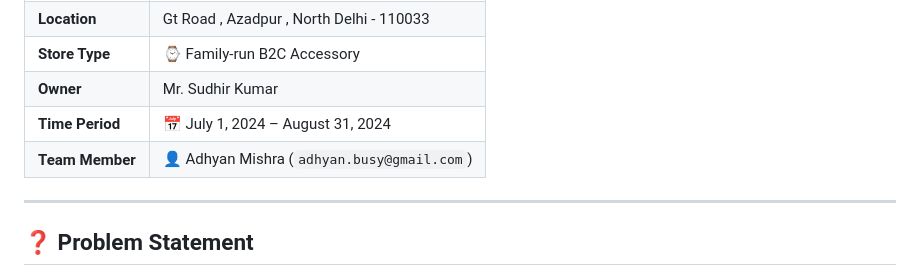
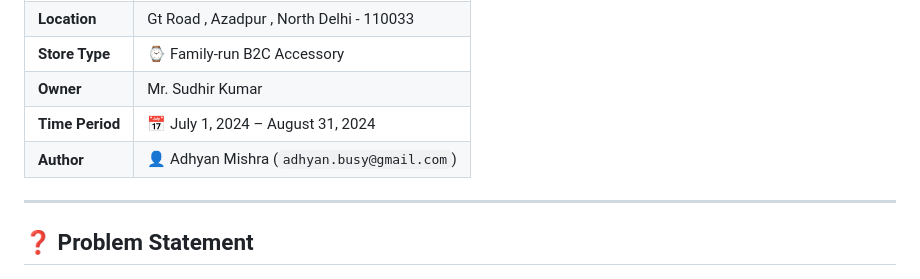
Before and after one commit to Adhyanzz-Times/BDM-PROJECT, a Markdown page: README.MD, the part around the change. GitHub-like rendering.

```diff
--- a/README.MD
+++ b/README.MD
@@ -18,7 +18,7 @@
 | **Store Type**     | ⌚ Family-run B2C Accessory               |
 | **Owner**          | Mr. Sudhir Kumar                            |
 | **Time Period**    | 📅 July 1, 2024 – August 31, 2024          |
-| **Team Member**    | 👤 Adhyan Mishra (`adhyan.busy@gmail.com`) |
+| **Author**         | 👤 Adhyan Mishra (`adhyan.busy@gmail.com`) |
 
 ---
 
```
